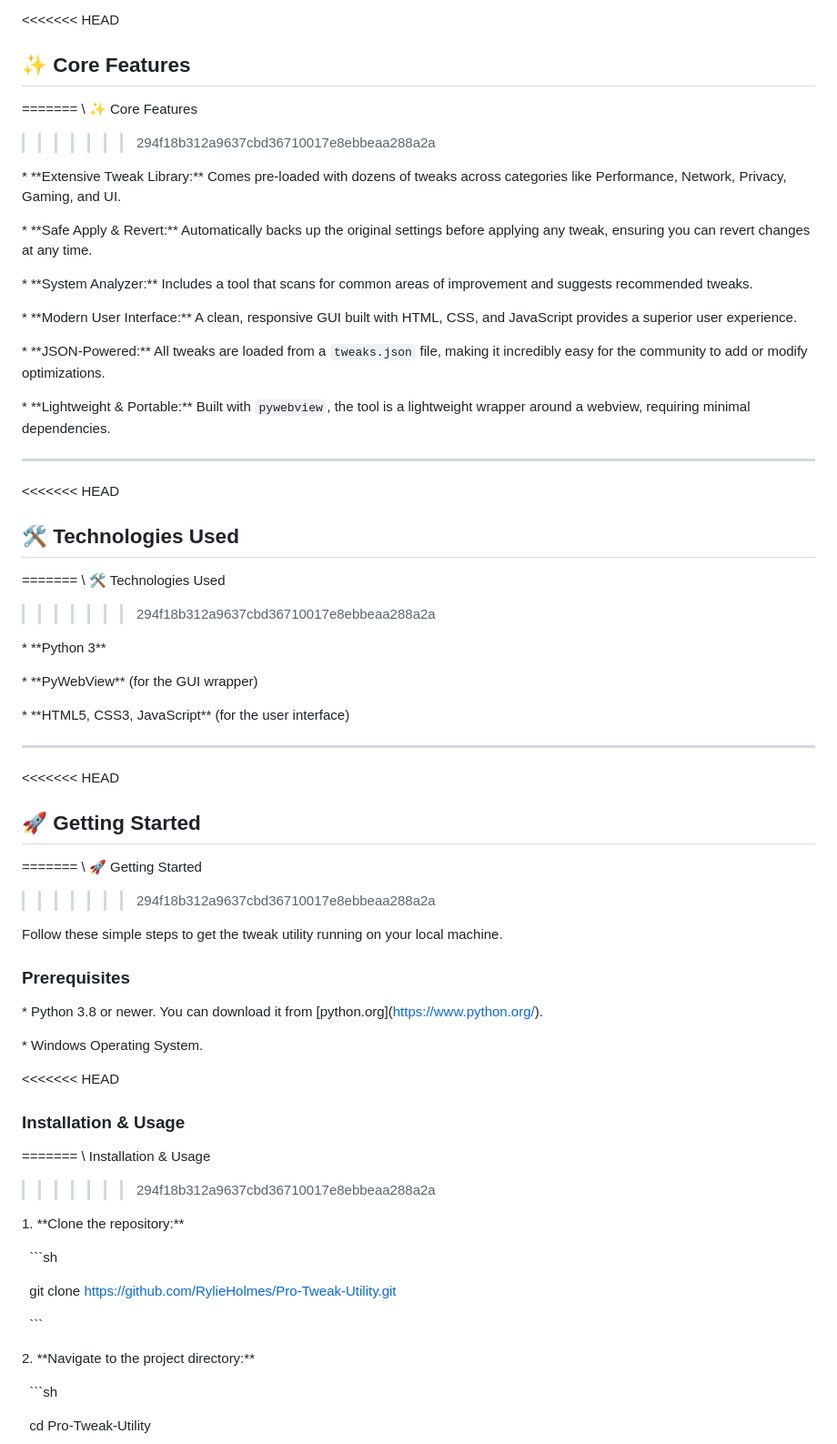
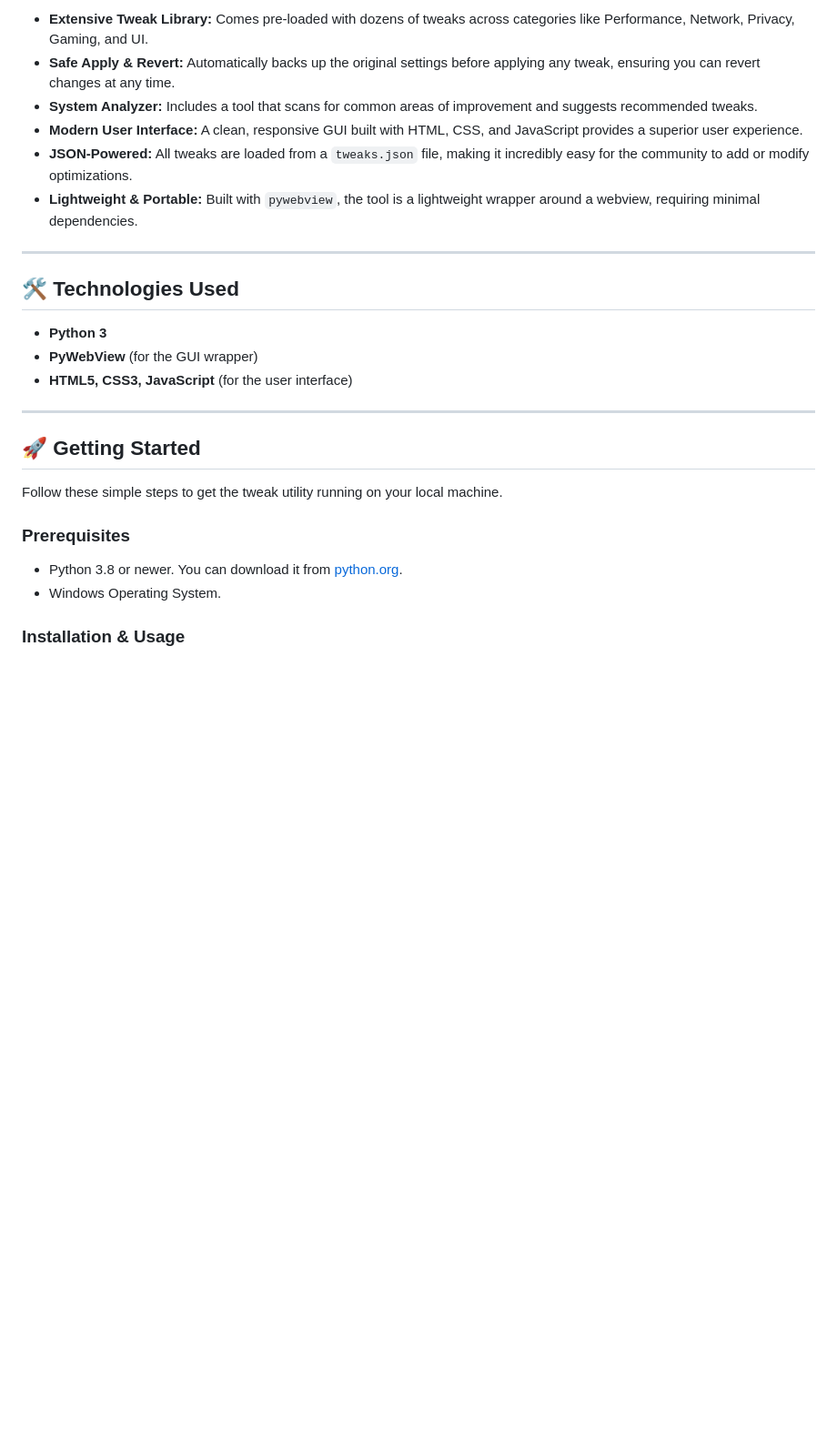
Before and after one commit to RylieHolmes/Pro-Tweak-Utility, a Markdown page: README.md, the part around one of its changes. Shown at 91% size. GitHub-like rendering; blank space fills up the shorter version.

Commit message:
Fix merge conflict in README

````diff
--- a/README.md
+++ b/README.md
@@ -90,92 +43,29 @@ The application leverages a modern frontend built with standard web technologies
 
-
-<<<<<<< HEAD
-## ✨ Core Features
-=======
-\ ✨ Core Features
->>>>>>> 294f18b312a9637cbd36710017e8ebbeaa288a2a
-
-
-
-\*   \*\*Extensive Tweak Library:\*\* Comes pre-loaded with dozens of tweaks across categories like Performance, Network, Privacy, Gaming, and UI.
-
-\*   \*\*Safe Apply \& Revert:\*\* Automatically backs up the original settings before applying any tweak, ensuring you can revert changes at any time.
-
-\*   \*\*System Analyzer:\*\* Includes a tool that scans for common areas of improvement and suggests recommended tweaks.
-
-\*   \*\*Modern User Interface:\*\* A clean, responsive GUI built with HTML, CSS, and JavaScript provides a superior user experience.
-
-\*   \*\*JSON-Powered:\*\* All tweaks are loaded from a `tweaks.json` file, making it incredibly easy for the community to add or modify optimizations.
-
-\*   \*\*Lightweight \& Portable:\*\* Built with `pywebview`, the tool is a lightweight wrapper around a webview, requiring minimal dependencies.
-
-
+*   **Extensive Tweak Library:** Comes pre-loaded with dozens of tweaks across categories like Performance, Network, Privacy, Gaming, and UI.
+*   **Safe Apply & Revert:** Automatically backs up the original settings before applying any tweak, ensuring you can revert changes at any time.
+*   **System Analyzer:** Includes a tool that scans for common areas of improvement and suggests recommended tweaks.
+*   **Modern User Interface:** A clean, responsive GUI built with HTML, CSS, and JavaScript provides a superior user experience.
+*   **JSON-Powered:** All tweaks are loaded from a `tweaks.json` file, making it incredibly easy for the community to add or modify optimizations.
+*   **Lightweight & Portable:** Built with `pywebview`, the tool is a lightweight wrapper around a webview, requiring minimal dependencies.
 
 ---
 
+## 🛠️ Technologies Used
 
-
-<<<<<<< HEAD
-## 🛠️ Technologies Used
-=======
-\ 🛠️ Technologies Used
->>>>>>> 294f18b312a9637cbd36710017e8ebbeaa288a2a
-
-
-
-\*   \*\*Python 3\*\*
-
-\*   \*\*PyWebView\*\* (for the GUI wrapper)
-
-\*   \*\*HTML5, CSS3, JavaScript\*\* (for the user interface)
-
-
+*   **Python 3**
+*   **PyWebView** (for the GUI wrapper)
+*   **HTML5, CSS3, JavaScript** (for the user interface)
 
 ---
 
-
-
-<<<<<<< HEAD
 ## 🚀 Getting Started
-=======
-\ 🚀 Getting Started
->>>>>>> 294f18b312a9637cbd36710017e8ebbeaa288a2a
-
-
 
 Follow these simple steps to get the tweak utility running on your local machine.
 
-
-
 ### Prerequisites
 
+*   Python 3.8 or newer. You can download it from [python.org](https://www.python.org/).
+*   Windows Operating System.
 
+### Installation & Usage
 
-\*   Python 3.8 or newer. You can download it from \[python.org](https://www.python.org/).
-
-\*   Windows Operating System.
-
-
-
-<<<<<<< HEAD
-### Installation \& Usage
-=======
-\ Installation \& Usage
->>>>>>> 294f18b312a9637cbd36710017e8ebbeaa288a2a
-
-
-
-1\.  \*\*Clone the repository:\*\*
-
-&nbsp;   ```sh
-
-&nbsp;   git clone https://github.com/RylieHolmes/Pro-Tweak-Utility.git
-
-&nbsp;   ```
-
-2\.  \*\*Navigate to the project directory:\*\*
-
-&nbsp;   ```sh
-
-&nbsp;   cd Pro-Tweak-Utility
-
````
Also changed, not shown: other parts of README.md (+43 -136 lines).
